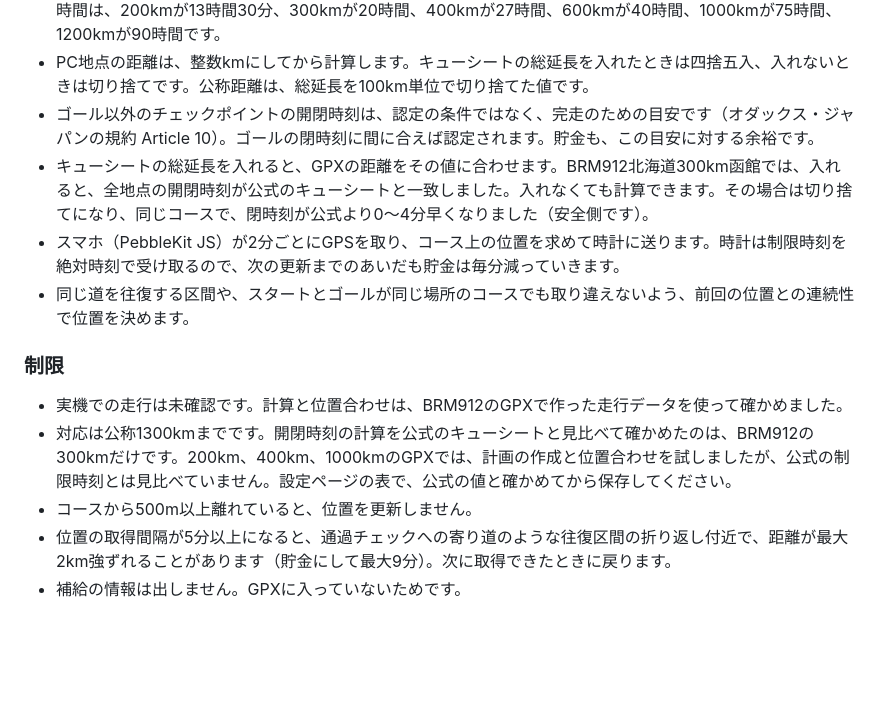
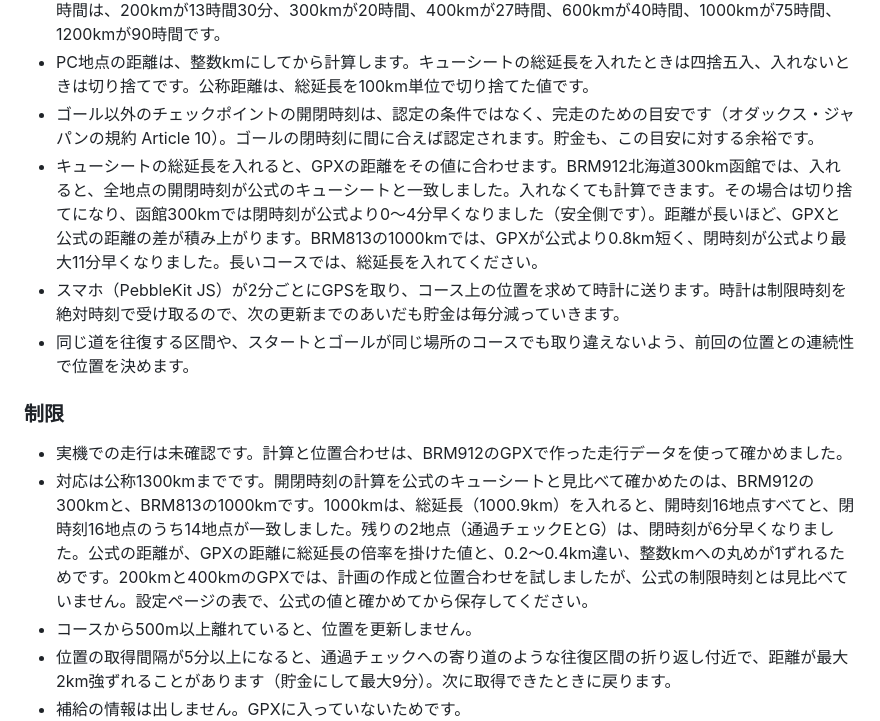
Before and after one commit to pikaring/ubiquitous-space-broccoli, a Markdown page: cyclehr/README.md, the part around the change. Rendered like a GitHub page; blank space fills up the shorter version.

Commit message:
READMEに、BRM813 1000kmの公式キューシートとの照合結果を追記
総延長(1000.9km)を入れると、開時刻16地点すべてと、閉時刻16地点のうち14地点が
公式と一致した。残り2地点(通過チェックE、G)は閉時刻が6分早い。
総延長を入れないと、閉時刻が公式より最大11分早くなるため、長いコースでは
総延長を入れるよう書いた。

Co-Authored-By: Claude Sonnet 5.5 <noreply@anthropic.com>
Claude-Session: https://claude.ai/code/session_01Cp4YwYKorDBBAcJomLBSJG

```diff
--- a/cyclehr/README.md
+++ b/cyclehr/README.md
@@ -53,14 +53,14 @@ GPXには、通過チェックとPCをウェイポイントとして入れてお
 - 制限時刻は、標準的な規定で計算します。開時刻は200kmまで34km/h、400kmまで32km/h、600kmまで30km/h、1000kmまで28km/h、1300kmまで26km/hです。閉時刻は最初の60kmが20km/hに1時間を足した値、60〜600kmは15km/h、600〜1000kmは11.428km/h、1000〜1300kmは13.333km/hです。ゴールの制限時間は、200kmが13時間30分、300kmが20時間、400kmが27時間、600kmが40時間、1000kmが75時間、1200kmが90時間です。
 - PC地点の距離は、整数kmにしてから計算します。キューシートの総延長を入れたときは四捨五入、入れないときは切り捨てです。公称距離は、総延長を100km単位で切り捨てた値です。
 - ゴール以外のチェックポイントの開閉時刻は、認定の条件ではなく、完走のための目安です（オダックス・ジャパンの規約 Article 10）。ゴールの閉時刻に間に合えば認定されます。貯金も、この目安に対する余裕です。
-- キューシートの総延長を入れると、GPXの距離をその値に合わせます。BRM912北海道300km函館では、入れると、全地点の開閉時刻が公式のキューシートと一致しました。入れなくても計算できます。その場合は切り捨てになり、同じコースで、閉時刻が公式より0〜4分早くなりました（安全側です）。
+- キューシートの総延長を入れると、GPXの距離をその値に合わせます。BRM912北海道300km函館では、入れると、全地点の開閉時刻が公式のキューシートと一致しました。入れなくても計算できます。その場合は切り捨てになり、函館300kmでは閉時刻が公式より0〜4分早くなりました（安全側です）。距離が長いほど、GPXと公式の距離の差が積み上がります。BRM813の1000kmでは、GPXが公式より0.8km短く、閉時刻が公式より最大11分早くなりました。長いコースでは、総延長を入れてください。
 - スマホ（PebbleKit JS）が2分ごとにGPSを取り、コース上の位置を求めて時計に送ります。時計は制限時刻を絶対時刻で受け取るので、次の更新までのあいだも貯金は毎分減っていきます。
 - 同じ道を往復する区間や、スタートとゴールが同じ場所のコースでも取り違えないよう、前回の位置との連続性で位置を決めます。
 
 ### 制限
 
 - 実機での走行は未確認です。計算と位置合わせは、BRM912のGPXで作った走行データを使って確かめました。
-- 対応は公称1300kmまでです。開閉時刻の計算を公式のキューシートと見比べて確かめたのは、BRM912の300kmだけです。200km、400km、1000kmのGPXでは、計画の作成と位置合わせを試しましたが、公式の制限時刻とは見比べていません。設定ページの表で、公式の値と確かめてから保存してください。
+- 対応は公称1300kmまでです。開閉時刻の計算を公式のキューシートと見比べて確かめたのは、BRM912の300kmと、BRM813の1000kmです。1000kmは、総延長（1000.9km）を入れると、開時刻16地点すべてと、閉時刻16地点のうち14地点が一致しました。残りの2地点（通過チェックEとG）は、閉時刻が6分早くなりました。公式の距離が、GPXの距離に総延長の倍率を掛けた値と、0.2〜0.4km違い、整数kmへの丸めが1ずれるためです。200kmと400kmのGPXでは、計画の作成と位置合わせを試しましたが、公式の制限時刻とは見比べていません。設定ページの表で、公式の値と確かめてから保存してください。
 - コースから500m以上離れていると、位置を更新しません。
 - 位置の取得間隔が5分以上になると、通過チェックへの寄り道のような往復区間の折り返し付近で、距離が最大2km強ずれることがあります（貯金にして最大9分）。次に取得できたときに戻ります。
 - 補給の情報は出しません。GPXに入っていないためです。
```
